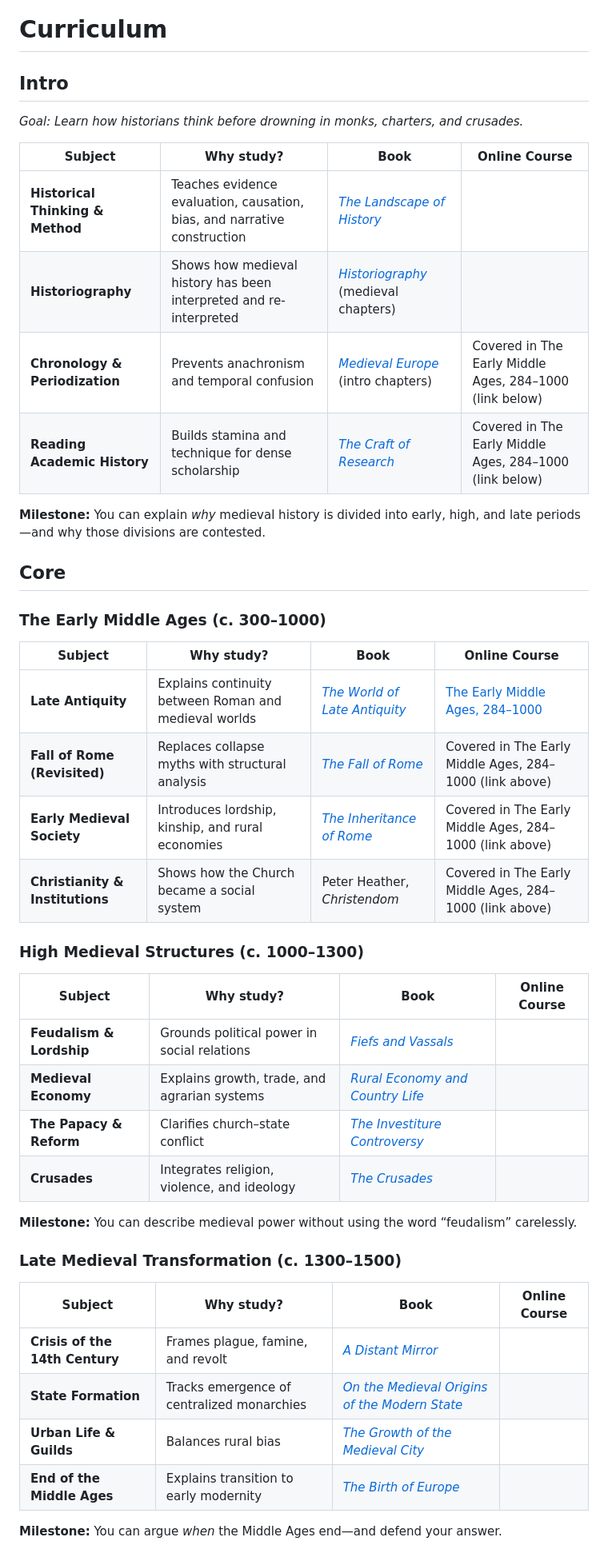
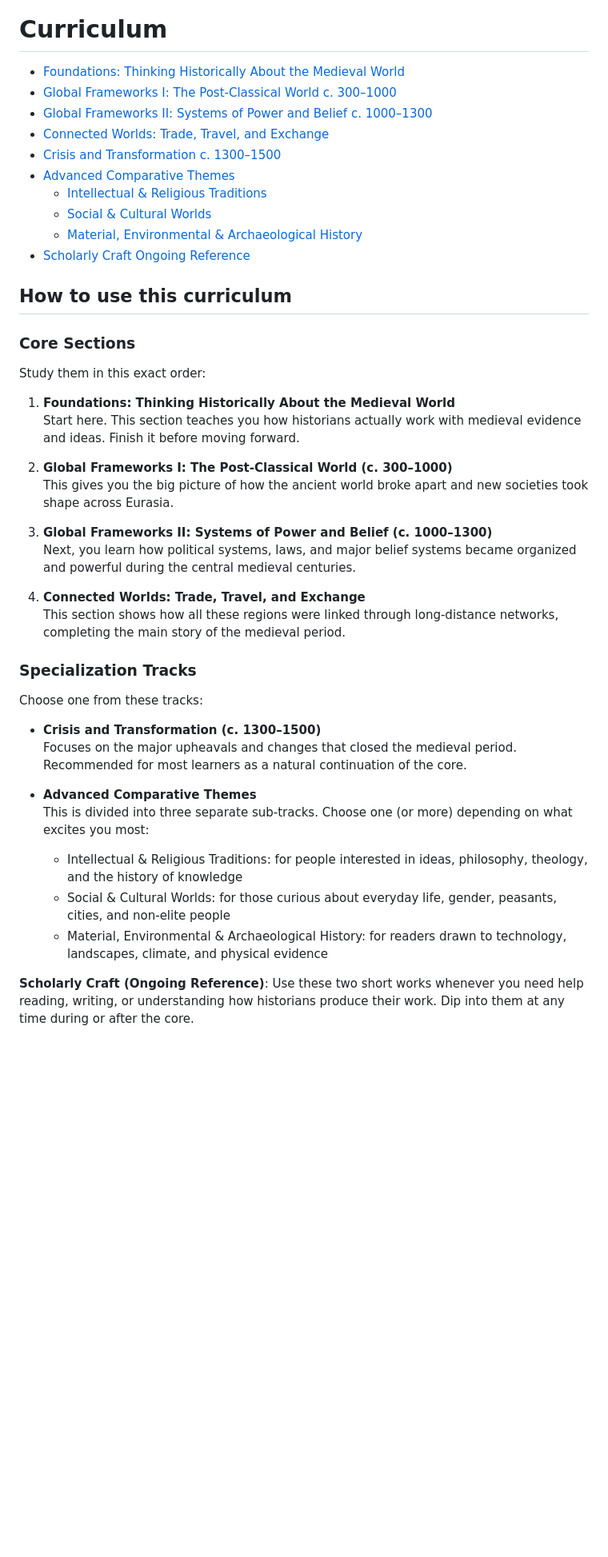
Before and after one commit to hocbigg/medieval-history, a Markdown page: README.md, the part around one of its changes. Shown at 80% size. GitHub-like rendering; blank space fills up the shorter version.

```diff
--- a/README.md
+++ b/README.md
@@ -51,52 +47,47 @@ they belong in [extras/courses](extras/courses.md), [extras/readings](extras/rea
 
 # Curriculum
 
-## Intro
+- [Foundations: Thinking Historically About the Medieval World](#foundations-thinking-historically-about-the-medieval-world)
+- [Global Frameworks I: The Post-Classical World c. 300–1000](#global-frameworks-i-the-post-classical-world-c-3001000)
+- [Global Frameworks II: Systems of Power and Belief c. 1000–1300](#global-frameworks-ii-systems-of-power-and-belief-c-10001300)
+- [Connected Worlds: Trade, Travel, and Exchange](#connected-worlds-trade-travel-and-exchange)
+- [Crisis and Transformation c. 1300–1500](#crisis-and-transformation-c-13001500)
+- [Advanced Comparative Themes](#advanced-comparative-themes)
+    - [Intellectual & Religious Traditions](#intellectual--religious-traditions)
+    - [Social & Cultural Worlds](#social--cultural-worlds)
+    - [Material, Environmental & Archaeological History](#material-environmental--archaeological-history)
+- [Scholarly Craft Ongoing Reference](#scholarly-craft-ongoing-reference)
 
-*Goal: Learn how historians think before drowning in monks, charters, and crusades.*
+## How to use this curriculum
 
-| Subject | Why study? | Book | Online Course |
-| --- | --- | --- | --- |
-| **Historical Thinking & Method** | Teaches evidence evaluation, causation, bias, and narrative construction | [*The Landscape of History*](https://archive.org/details/landscapeofhisto0000gadd_v8l8) | |
-| **Historiography** | Shows how medieval history has been interpreted and re-interpreted | [*Historiography*](https://archive.org/details/historiographyan0000brei) (medieval chapters) | |
-| **Chronology & Periodization** | Prevents anachronism and temporal confusion | [*Medieval Europe*](https://archive.org/details/medievaleurope0000wick) (intro chapters) | Covered in The Early Middle Ages, 284–1000 (link below) |
-| **Reading Academic History** | Builds stamina and technique for dense scholarship | [*The Craft of Research*](https://archive.org/details/craftofresearch0000boot_h5v0) | Covered in The Early Middle Ages, 284–1000 (link below) |
+### Core Sections
 
-**Milestone:**
-You can explain *why* medieval history is divided into early, high, and late periods—and why those divisions are contested.
+Study them in this exact order:
 
-## Core
+1. **Foundations: Thinking Historically About the Medieval World**
+   Start here. This section teaches you how historians actually work with medieval evidence and ideas. Finish it before moving forward.
 
-### The Early Middle Ages (c. 300–1000)
+2. **Global Frameworks I: The Post-Classical World (c. 300–1000)**
+   This gives you the big picture of how the ancient world broke apart and new societies took shape across Eurasia.
 
-| Subject | Why study? | Book | Online Course |
-| --- | --- | --- | --- |
-| **Late Antiquity** | Explains continuity between Roman and medieval worlds | [*The World of Late Antiquity*](https://archive.org/details/worldoflateantiq0000brow) | [The Early Middle Ages, 284–1000](https://oyc.yale.edu/history/hist-210) |
-| **Fall of Rome (Revisited)** | Replaces collapse myths with structural analysis | [*The Fall of Rome*](https://archive.org/details/fallofromeendofc00ward) | Covered in The Early Middle Ages, 284–1000 (link above) |
-| **Early Medieval Society** | Introduces lordship, kinship, and rural economies | [*The Inheritance of Rome*](https://archive.org/details/inheritanceofrom0000wick) | Covered in The Early Middle Ages, 284–1000 (link above) |
-| **Christianity & Institutions** | Shows how the Church became a social system | Peter Heather, *Christendom* | Covered in The Early Middle Ages, 284–1000 (link above) |
+3. **Global Frameworks II: Systems of Power and Belief (c. 1000–1300)**
+   Next, you learn how political systems, laws, and major belief systems became organized and powerful during the central medieval centuries.
 
-### High Medieval Structures (c. 1000–1300)
+4. **Connected Worlds: Trade, Travel, and Exchange**
+   This section shows how all these regions were linked through long-distance networks, completing the main story of the medieval period.
 
-| Subject | Why study? | Book | Online Course |
-| --- | --- | --- | --- |
-| **Feudalism & Lordship** | Grounds political power in social relations | [*Fiefs and Vassals*](https://archive.org/details/fiefsvassalsmedi0000reyn) | |
-| **Medieval Economy** | Explains growth, trade, and agrarian systems | [*Rural Economy and Country Life*](https://archive.org/details/ruraleconomycoun0000duby_e3a1) | |
-| **The Papacy & Reform** | Clarifies church–state conflict | [*The Investiture Controversy*](https://archive.org/details/investiturecontr0000blum) | |
-| **Crusades** | Integrates religion, violence, and ideology | [*The Crusades*](https://archive.org/details/00book837650140) | |
+### Specialization Tracks
 
-**Milestone:**
-You can describe medieval power without using the word “feudalism” carelessly.
+Choose one from these tracks:
 
-### Late Medieval Transformation (c. 1300–1500)
+- **Crisis and Transformation (c. 1300–1500)**
+  Focuses on the major upheavals and changes that closed the medieval period. Recommended for most learners as a natural continuation of the core.
 
-| Subject | Why study? | Book | Online Course |
-| --- | --- | --- | --- |
-| **Crisis of the 14th Century** | Frames plague, famine, and revolt | [*A Distant Mirror*](https://archive.org/details/distantmirror00tuch) | |
-| **State Formation** | Tracks emergence of centralized monarchies | [*On the Medieval Origins of the Modern State*](https://archive.org/details/onmedievalorigin0000stra) | |
-| **Urban Life & Guilds** | Balances rural bias | [*The Growth of the Medieval City*](https://archive.org/details/growthofmedieval0000nich) | |
-| **End of the Middle Ages** | Explains transition to early modernity | [*The Birth of Europe*](https://archive.org/details/birthofeurope0000lego) | |
+- **Advanced Comparative Themes**
+  This is divided into three separate sub-tracks. Choose one (or more) depending on what excites you most:
+  - Intellectual & Religious Traditions: for people interested in ideas, philosophy, theology, and the history of knowledge
+  - Social & Cultural Worlds: for those curious about everyday life, gender, peasants, cities, and non-elite people
+  - Material, Environmental & Archaeological History: for readers drawn to technology, landscapes, climate, and physical evidence
 
-**Milestone:**
-You can argue *when* the Middle Ages end—and defend your answer.
+**Scholarly Craft (Ongoing Reference)**: Use these two short works whenever you need help reading, writing, or understanding how historians produce their work. Dip into them at any time during or after the core.
 
```
Also changed, not shown: other parts of README.md (+67 -48 lines).
